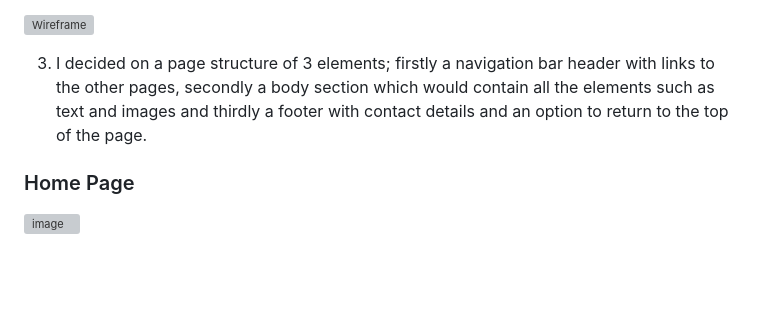
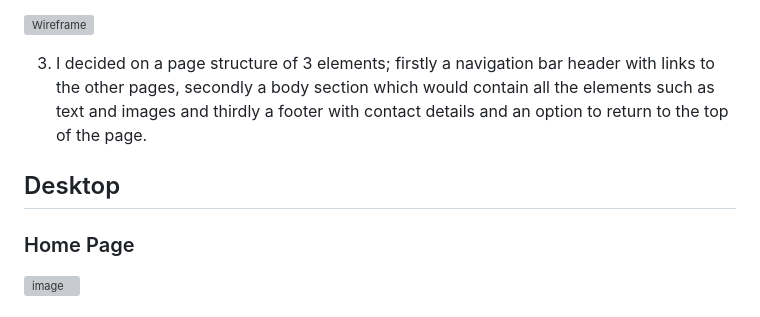
Before and after one commit to JackAlexanderClark/Valeries-art-gallery-, a Markdown page: README.md, the part around the change printed below. GitHub-like rendering; blank space fills up the shorter version; grey boxes are pictures that could not be loaded.

```diff
--- a/README.md
+++ b/README.md
@@ -41,6 +41,7 @@
 
 3. I decided on a page structure of 3 elements; firstly a navigation bar header with links to the other pages, secondly a body section which would contain all the elements such as text and images and thirdly a footer with contact details and an option to return to the top of the page.
 
+## Desktop
 ### Home Page
 ![image](https://user-images.githubusercontent.com/97599832/220116476-385fafdc-cade-4ecb-b08e-ce4a97c24ee8.png)
 <hr>
```
Also changed, not shown: other parts of README.md (+11 -0 lines).
